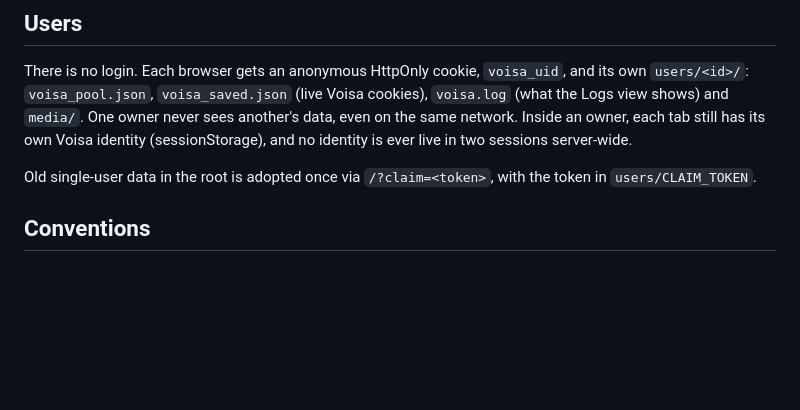
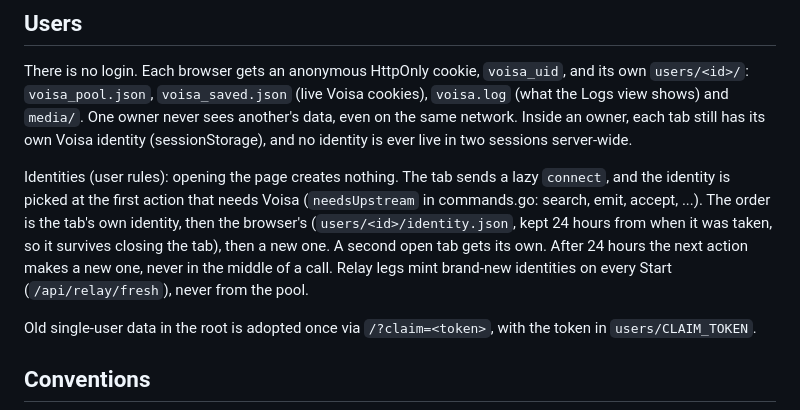
Before and after one commit to froyoandroid/voisa-reverse, a Markdown page: ARCHITECTURE.md, the part around the change. Drawn GitHub-style; blank space fills up the shorter version.

Commit message:
ARCHITECTURE.md: document the identity lifecycle
Adds the rules to the Users section: lazy creation at the first Voisa
action (needsUpstream), the order tab identity, then browser identity
(24 h, survives closing the tab), then a new one; one identity per open tab;
expiry never mid-call; relay legs fresh on every Start via /api/relay/fresh.

```diff
--- a/ARCHITECTURE.md
+++ b/ARCHITECTURE.md
@@ -54,6 +54,15 @@ shows) and `media/`. One owner never sees another's data, even on the same
 network. Inside an owner, each tab still has its own Voisa identity
 (sessionStorage), and no identity is ever live in two sessions server-wide.
 
+Identities (user rules): opening the page creates nothing. The tab sends a
+lazy `connect`, and the identity is picked at the first action that needs
+Voisa (`needsUpstream` in commands.go: search, emit, accept, ...). The order
+is the tab's own identity, then the browser's (`users/<id>/identity.json`,
+kept 24 hours from when it was taken, so it survives closing the tab), then
+a new one. A second open tab gets its own. After 24 hours the next action
+makes a new one, never in the middle of a call. Relay legs mint brand-new
+identities on every Start (`/api/relay/fresh`), never from the pool.
+
 Old single-user data in the root is adopted once via `/?claim=<token>`, with
 the token in `users/CLAIM_TOKEN`.
 
```
